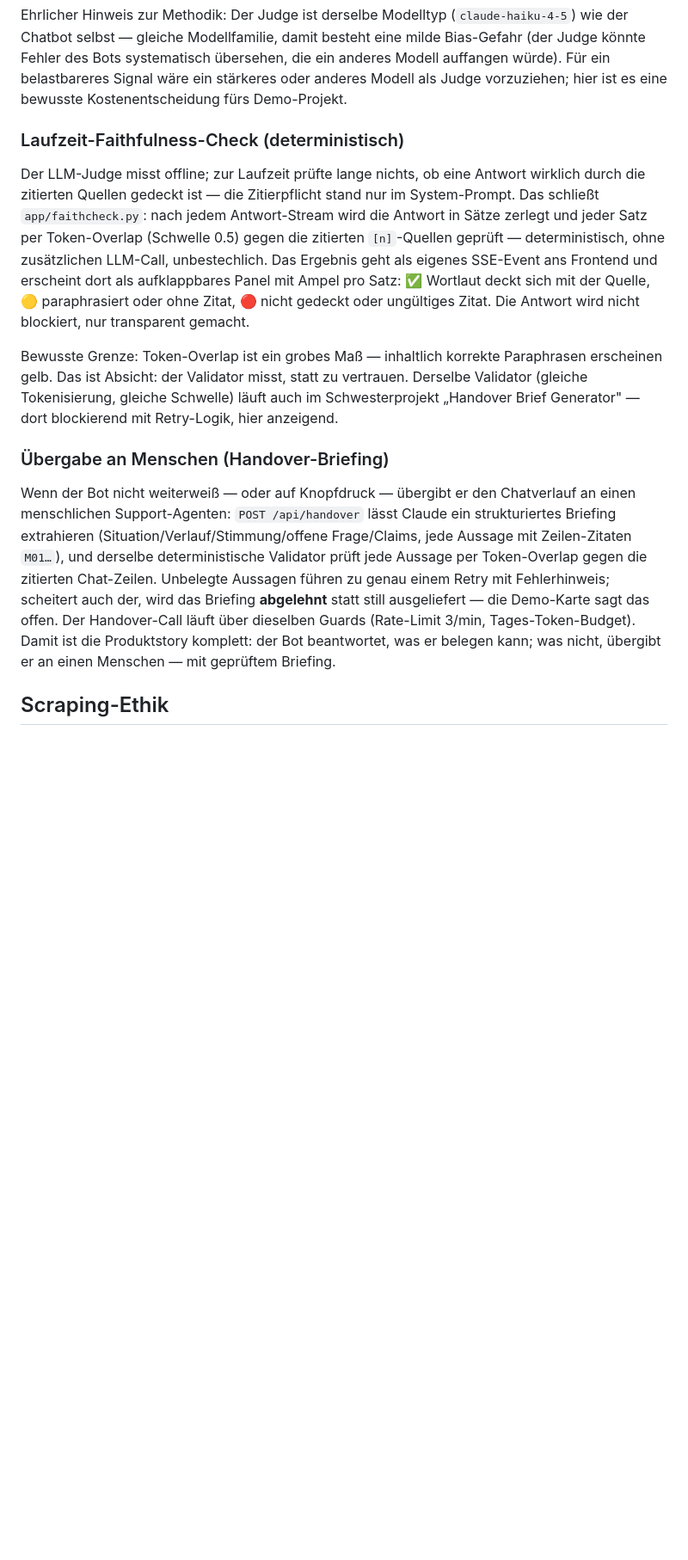
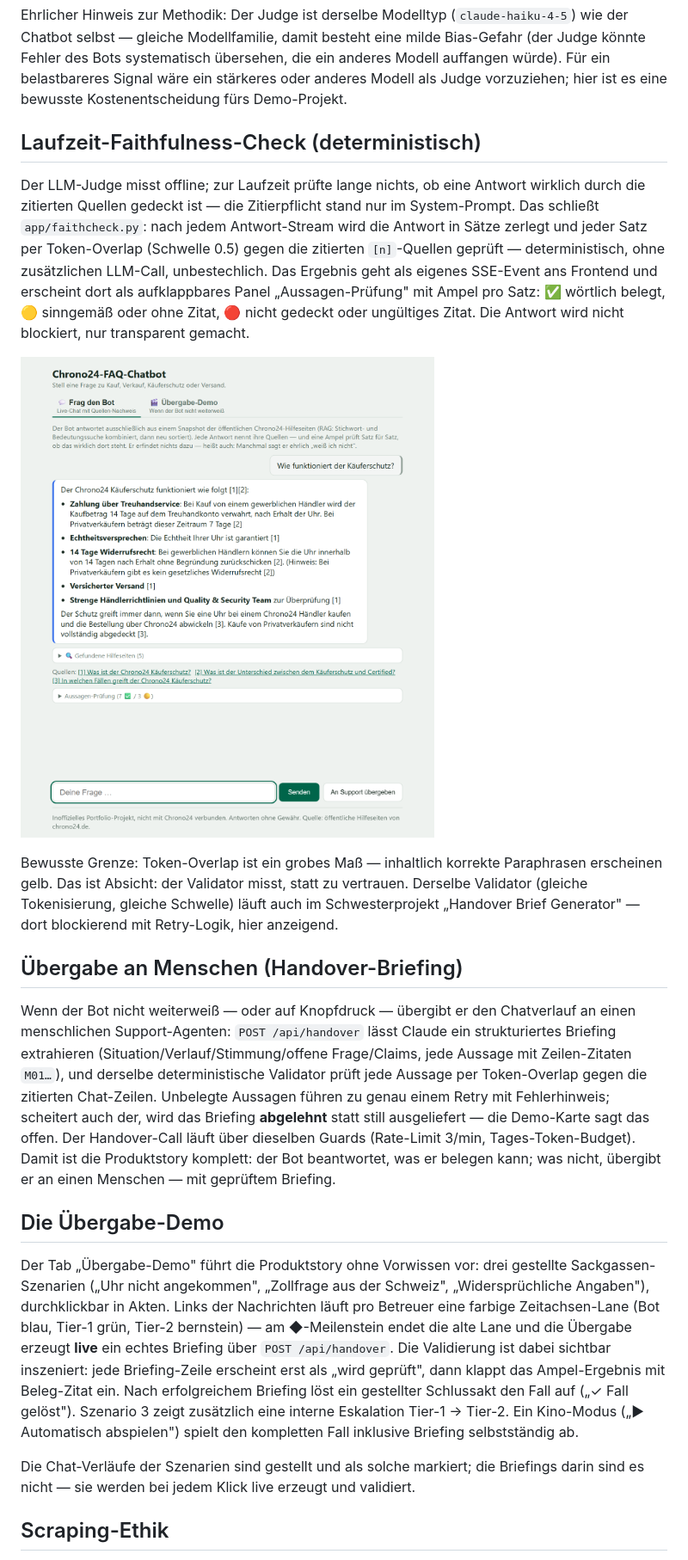
Before and after one commit to marco-stang/chrono24-chatbot, a Markdown page: README.md, the part around one of its changes. Shown at 86% size. Rendered like a GitHub page; pictures changed too: docs/img/chat-antwort.png (added); blank space fills up the shorter version.

```diff
--- a/README.md
+++ b/README.md
@@ -129,7 +160,7 @@ systematisch übersehen, die ein anderes Modell auffangen würde). Für ein
 belastbareres Signal wäre ein stärkeres oder anderes Modell als Judge
 vorzuziehen; hier ist es eine bewusste Kostenentscheidung fürs Demo-Projekt.
 
-### Laufzeit-Faithfulness-Check (deterministisch)
+## Laufzeit-Faithfulness-Check (deterministisch)
 
 Der LLM-Judge misst offline; zur Laufzeit prüfte lange nichts, ob eine
 Antwort wirklich durch die zitierten Quellen gedeckt ist — die Zitierpflicht
@@ -138,9 +169,11 @@ Antwort-Stream wird die Antwort in Sätze zerlegt und jeder Satz per
 Token-Overlap (Schwelle 0.5) gegen die zitierten `[n]`-Quellen geprüft —
 deterministisch, ohne zusätzlichen LLM-Call, unbestechlich. Das Ergebnis
 geht als eigenes SSE-Event ans Frontend und erscheint dort als
-aufklappbares Panel mit Ampel pro Satz: ✅ Wortlaut deckt sich mit der
-Quelle, 🟡 paraphrasiert oder ohne Zitat, 🔴 nicht gedeckt oder ungültiges
+aufklappbares Panel „Aussagen-Prüfung" mit Ampel pro Satz: ✅ wörtlich
+belegt, 🟡 sinngemäß oder ohne Zitat, 🔴 nicht gedeckt oder ungültiges
 Zitat. Die Antwort wird nicht blockiert, nur transparent gemacht.
+
+![Chat-Antwort mit Quellenangaben, gefundenen Hilfeseiten und Aussagen-Prüfung](docs/img/chat-antwort.png)
 
 Bewusste Grenze: Token-Overlap ist ein grobes Maß — inhaltlich korrekte
 Paraphrasen erscheinen gelb. Das ist Absicht: der Validator misst, statt zu
@@ -148,7 +181,7 @@ vertrauen. Derselbe Validator (gleiche Tokenisierung, gleiche Schwelle)
 läuft auch im Schwesterprojekt „Handover Brief Generator" — dort
 blockierend mit Retry-Logik, hier anzeigend.
 
-### Übergabe an Menschen (Handover-Briefing)
+## Übergabe an Menschen (Handover-Briefing)
 
 Wenn der Bot nicht weiterweiß — oder auf Knopfdruck — übergibt er den
 Chatverlauf an einen menschlichen Support-Agenten: `POST /api/handover`
@@ -162,6 +195,25 @@ Demo-Karte sagt das offen. Der Handover-Call läuft über dieselben Guards
 (Rate-Limit 3/min, Tages-Token-Budget). Damit ist die Produktstory
 komplett: der Bot beantwortet, was er belegen kann; was nicht, übergibt
 er an einen Menschen — mit geprüftem Briefing.
+
+## Die Übergabe-Demo
+
+Der Tab „Übergabe-Demo" führt die Produktstory ohne Vorwissen vor: drei
+gestellte Sackgassen-Szenarien („Uhr nicht angekommen", „Zollfrage aus der
+Schweiz", „Widersprüchliche Angaben"), durchklickbar in Akten. Links der
+Nachrichten läuft pro Betreuer eine farbige Zeitachsen-Lane (Bot blau,
+Tier-1 grün, Tier-2 bernstein) — am ◆-Meilenstein endet die alte Lane und
+die Übergabe erzeugt **live** ein echtes Briefing über `POST /api/handover`.
+Die Validierung ist dabei sichtbar inszeniert: jede Briefing-Zeile erscheint
+erst als „wird geprüft", dann klappt das Ampel-Ergebnis mit Beleg-Zitat ein.
+Nach erfolgreichem Briefing löst ein gestellter Schlussakt den Fall auf
+(„✓ Fall gelöst"). Szenario 3 zeigt zusätzlich eine interne Eskalation
+Tier-1 → Tier-2. Ein Kino-Modus („▶ Automatisch abspielen") spielt den
+kompletten Fall inklusive Briefing selbstständig ab.
+
+Die Chat-Verläufe der Szenarien sind gestellt und als solche markiert; die
+Briefings darin sind es nicht — sie werden bei jedem Klick live erzeugt und
+validiert.
 
 ## Scraping-Ethik
 
```
Also changed, not shown: other parts of README.md (+32 -1 lines), docs/img/demo-briefing.png (added).
